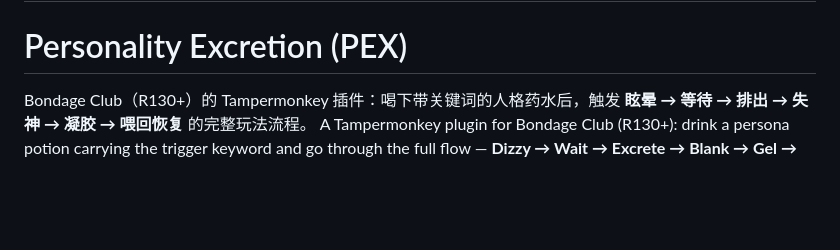
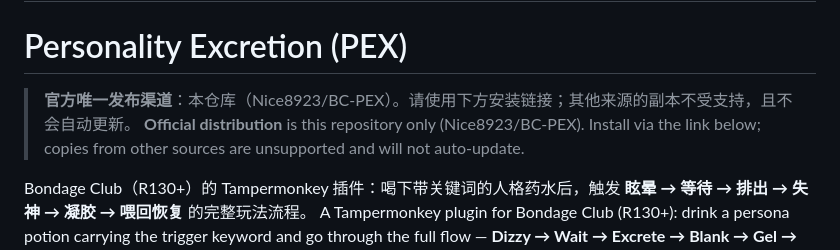
Before and after one commit to Nice8923/BC-PEX, a Markdown page: README.md, the part around the change. Drawn GitHub-style; blank space fills up the shorter version.

Commit message:
BC-PEX v0.1.34

```diff
--- a/README.md
+++ b/README.md
@@ -1,5 +1,8 @@
 # Personality Excretion（PEX）
 # Personality Excretion (PEX)
+
+> **官方唯一发布渠道**：本仓库（Nice8923/BC-PEX）。请使用下方安装链接；其他来源的副本不受支持，且不会自动更新。
+> **Official distribution** is this repository only (Nice8923/BC-PEX). Install via the link below; copies from other sources are unsupported and will not auto-update.
 
 Bondage Club（R130+）的 Tampermonkey 插件：喝下带关键词的人格药水后，触发 **眩晕 → 等待 → 排出 → 失神 → 凝胶 → 喂回恢复** 的完整玩法流程。
 A Tampermonkey plugin for Bondage Club (R130+): drink a persona potion carrying the trigger keyword and go through the full flow — **Dizzy → Wait → Excrete → Blank → Gel → Feed-back & Recover**.
```
